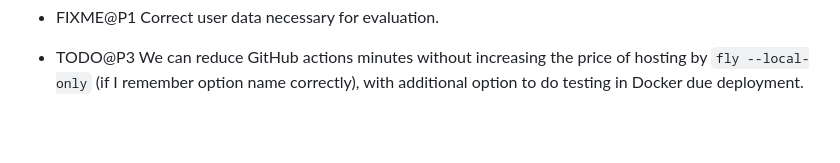
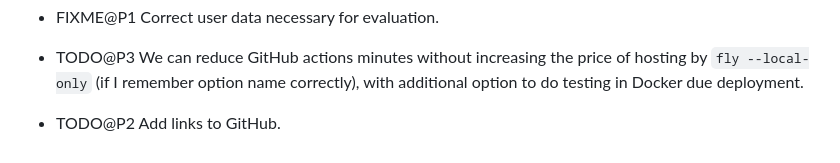
Before and after one commit to vporton/meritocracy, a Markdown page: TODO.md, the part around the change. GitHub-like rendering; blank space fills up the shorter version.

Commit message:
add TODO item

```diff
--- a/TODO.md
+++ b/TODO.md
@@ -78,3 +78,5 @@
 
 - TODO@P3 We can reduce GitHub actions minutes without increasing the price of hosting
   by `fly --local-only` (if I remember option name correctly), with additional option to do testing in Docker due deployment.
+
+- TODO@P2 Add links to GitHub.
```
